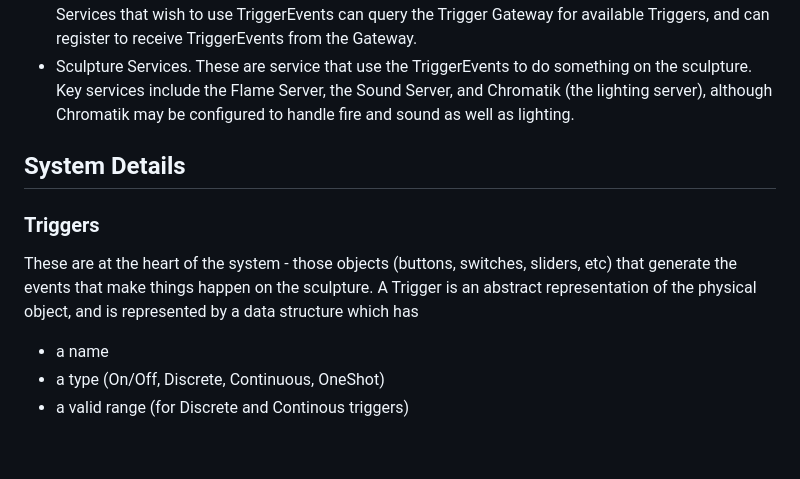
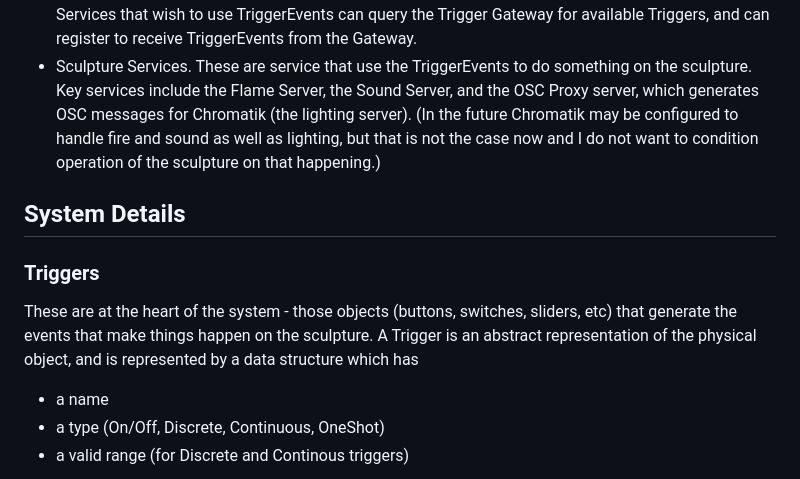
Before and after one commit to FlamingLotusGirls/haven, a Markdown page: Triggers/README.md, the part around one of its changes. GitHub-like rendering; blank space fills up the shorter version.

```diff
--- a/Triggers/README.md
+++ b/Triggers/README.md
@@ -23,14 +23,17 @@ Triggers with the TriggerGateway, and will send TriggerEvent data to the gateway
 is detected. Services that wish to use TriggerEvents can query the Trigger Gateway for available
 Triggers, and can register to receive TriggerEvents from the Gateway.
 - Sculpture Services. These are service that use the TriggerEvents to do something on the sculpture.
-Key services include the Flame Server, the Sound Server, and Chromatik (the lighting server),
-although Chromatik may be configured to handle fire and sound as well as lighting.
+Key services include the Flame Server, the Sound Server, and the OSC Proxy server, which generates
+OSC messages for Chromatik (the lighting server). (In the future Chromatik may be configured to
+handle fire and sound as well as lighting, but that is not the case now and I do not want to
+condition operation of the sculpture on that happening.)
 
 ## System Details
 
 ### Triggers
 These are at the heart of the system - those objects (buttons, switches, sliders, etc) that generate
-the events that make things happen on the sculpture. A Trigger is an abstract representation of the physical object, and is represented by a data structure which has
+the events that make things happen on the sculpture. A Trigger is an abstract representation of the
+physical object, and is represented by a data structure which has
 - a name
 - a type (On/Off, Discrete, Continuous, OneShot)
 - a valid range (for Discrete and Continous triggers)
```
Also changed, not shown: other parts of Triggers/README.md (+10 -12 lines).
